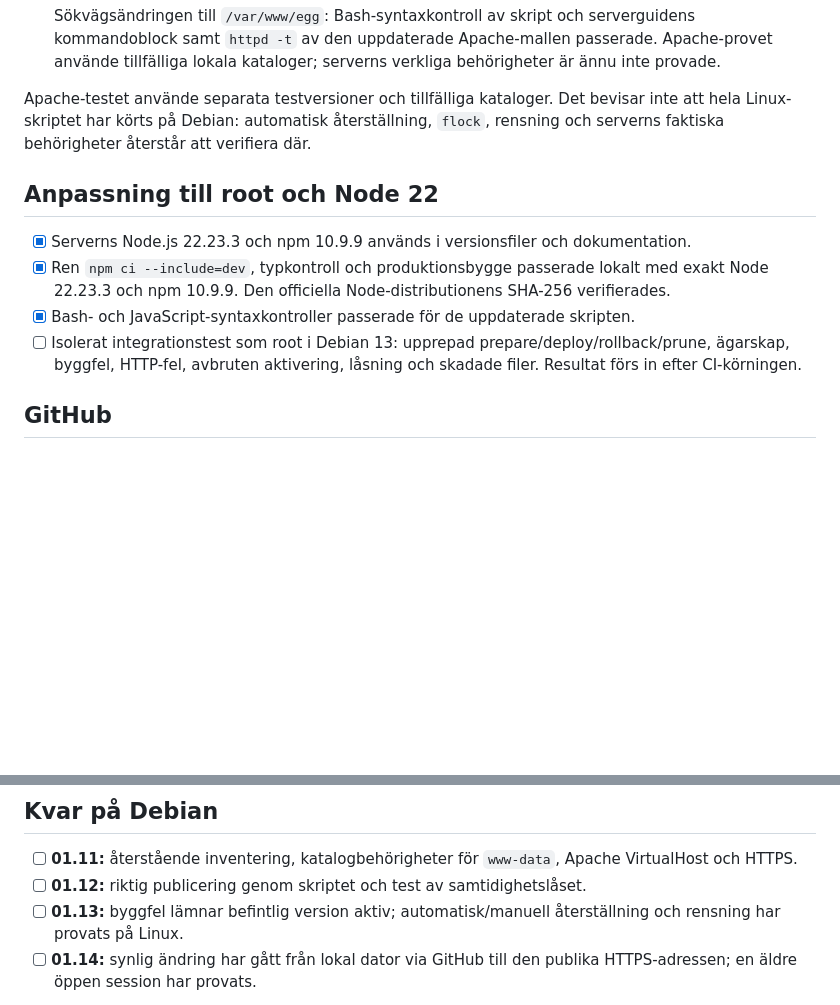
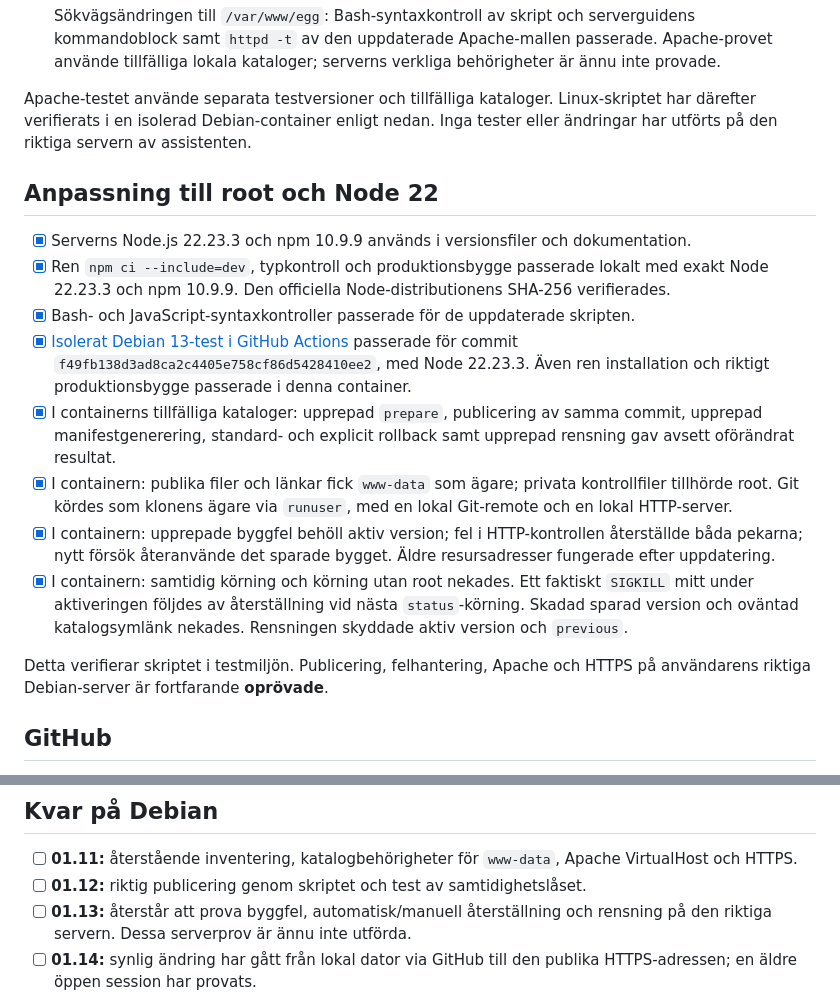
Before and after one commit to landychev/egg, a Markdown page: docs/VERIFIERING-01.md, 2 parts joined by grey strips. GitHub-like rendering; blank space fills up the shorter version.

Commit message:
Record passing isolated Debian deployment checks

```diff
--- a/docs/VERIFIERING-01.md
+++ b/docs/VERIFIERING-01.md
@@ -18,14 +18,20 @@ Datum: 2026-10-06. Lokal miljö: macOS ARM64. De ursprungliga kontrollerna anvä
 
 - [x] Sökvägsändringen till `/var/www/egg`: Bash-syntaxkontroll av skript och serverguidens kommandoblock samt `httpd -t` av den uppdaterade Apache-mallen passerade. Apache-provet använde tillfälliga lokala kataloger; serverns verkliga behörigheter är ännu inte provade.
 
-Apache-testet använde separata testversioner och tillfälliga kataloger. Det bevisar inte att hela Linux-skriptet har körts på Debian: automatisk återställning, `flock`, rensning och serverns faktiska behörigheter återstår att verifiera där.
+Apache-testet använde separata testversioner och tillfälliga kataloger. Linux-skriptet har därefter verifierats i en isolerad Debian-container enligt nedan. Inga tester eller ändringar har utförts på den riktiga servern av assistenten.
 
 ## Anpassning till root och Node 22
 
 - [x] Serverns Node.js 22.23.3 och npm 10.9.9 används i versionsfiler och dokumentation.
 - [x] Ren `npm ci --include=dev`, typkontroll och produktionsbygge passerade lokalt med exakt Node 22.23.3 och npm 10.9.9. Den officiella Node-distributionens SHA-256 verifierades.
 - [x] Bash- och JavaScript-syntaxkontroller passerade för de uppdaterade skripten.
-- [ ] Isolerat integrationstest som root i Debian 13: upprepad prepare/deploy/rollback/prune, ägarskap, byggfel, HTTP-fel, avbruten aktivering, låsning och skadade filer. Resultat förs in efter CI-körningen.
+- [x] [Isolerat Debian 13-test i GitHub Actions](https://github.com/landychev/egg/actions/runs/37516392348) passerade för commit `f49fb138d3ad8ca2c4405e758cf86d5428410ee2`, med Node 22.23.3. Även ren installation och riktigt produktionsbygge passerade i denna container.
+- [x] I containerns tillfälliga kataloger: upprepad `prepare`, publicering av samma commit, upprepad manifestgenerering, standard- och explicit rollback samt upprepad rensning gav avsett oförändrat resultat.
+- [x] I containern: publika filer och länkar fick `www-data` som ägare; privata kontrollfiler tillhörde root. Git kördes som klonens ägare via `runuser`, med en lokal Git-remote och en lokal HTTP-server.
+- [x] I containern: upprepade byggfel behöll aktiv version; fel i HTTP-kontrollen återställde båda pekarna; nytt försök återanvände det sparade bygget. Äldre resursadresser fungerade efter uppdatering.
+- [x] I containern: samtidig körning och körning utan root nekades. Ett faktiskt `SIGKILL` mitt under aktiveringen följdes av återställning vid nästa `status`-körning. Skadad sparad version och oväntad katalogsymlänk nekades. Rensningen skyddade aktiv version och `previous`.
+
+Detta verifierar skriptet i testmiljön. Publicering, felhantering, Apache och HTTPS på användarens riktiga Debian-server är fortfarande **oprövade**.
 
 ## GitHub
 
@@ -37,7 +43,7 @@ Apache-testet använde separata testversioner och tillfälliga kataloger. Det be
 
 - [ ] **01.11:** återstående inventering, katalogbehörigheter för `www-data`, Apache VirtualHost och HTTPS.
 - [ ] **01.12:** riktig publicering genom skriptet och test av samtidighetslåset.
-- [ ] **01.13:** byggfel lämnar befintlig version aktiv; automatisk/manuell återställning och rensning har provats på Linux.
+- [ ] **01.13:** återstår att prova byggfel, automatisk/manuell återställning och rensning på den riktiga servern. Dessa serverprov är ännu inte utförda.
 - [ ] **01.14:** synlig ändring har gått från lokal dator via GitHub till den publika HTTPS-adressen; en äldre öppen session har provats.
 
 Serverinventering 2026-10-06, via ägarens kommandoutskrift: Debian 13.7 bekräftad; Apache listar flera aktiva webbplatser på port 80 och 443 men ingen VirtualHost för egg.landychev.se; Certbot listar inget certifikat för den domänen. En separat DNS-kontroll gav en A-post och ingen AAAA-post. HTTP svarade med 301 till HTTPS; korrekt webbplatsinnehåll och HTTPS-certifikat är fortfarande overifierade.
```
